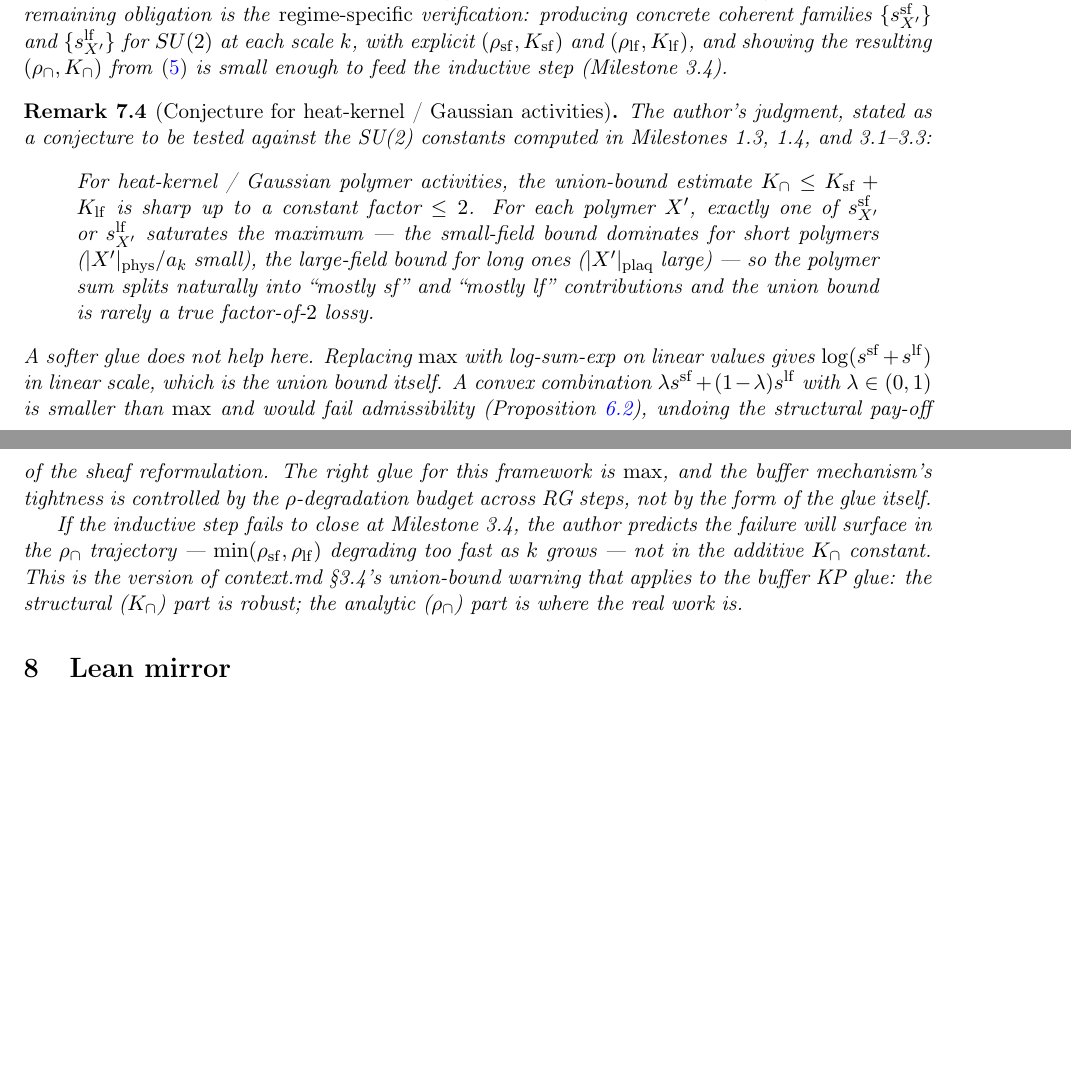
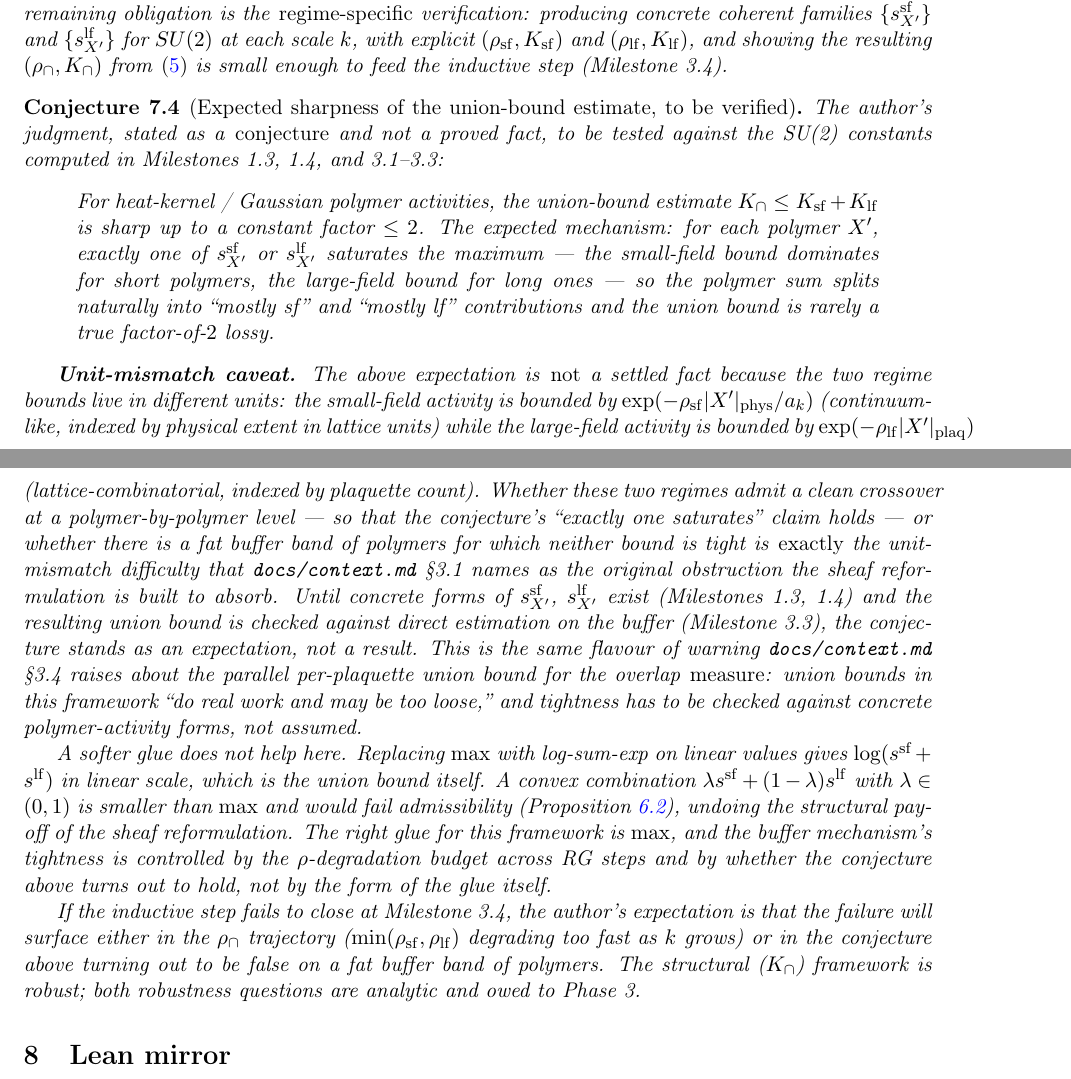
Before and after one commit to arthurpetron/ym_mass_gap_sheaf, a LaTeX paper (formal/sheaf-framework.tex): two parts of pages 7 and 8 of 8 before the commit and two parts of pages 7 and 8 of 9 after it, joined at a grey line, cut so that both start at the same text, the shorter picture padded with empty space. Compiled offline with pdfLaTeX.

Commit message:
[P2.1] Calibrate buffer-sharpness as Conjecture; add tightness obligation
The previous addendum's Remark 7.4 ("Conjecture for heat-kernel /
Gaussian activities") read too strongly as a settled fact.  Per
calibration request: the "exactly one of sf/lf saturates the max
per polymer" claim is a CONJECTURE, not a proved fact, because the
sf and lf exponents live in different units (|X'|_phys/a_k vs
|X'|_plaq) — exactly the §3.1 unit-mismatch difficulty the sheaf
reformulation is built to absorb.  Whether the regimes admit a
clean polymer-by-polymer crossover or a fat lossy buffer band can
only be settled against concrete activity forms.

Two record fixes, no code touched:

- formal/sheaf-framework.tex: new `\newtheorem{conjecture}` env;
  former Remark 7.4 retagged as Conjecture 7.4
  (conj:gaussian-sharpness, "Expected sharpness of the union-bound
  estimate, to be verified").  Added a "Unit-mismatch caveat"
  paragraph naming the different units explicitly, citing
  context.md §3.1 (the original obstruction) and §3.4 (the parallel
  union-bound looseness warning).  Verification owed by 1.4 / 3.3.

- lean/SORRY_LEDGER.md: the existing [P2.1] entry's obligation is
  split into two parts — (a) existence of P at the conjectured
  constants (Σ-typed, the current Lean sorry); (b) TIGHTNESS of
  K_∩ ≤ K_sf + K_lf, i.e. the union bound is not lossy by a fat
  band.  Part (a) without (b) gives a true-but-potentially-useless
  buffer certificate.  (b) is a separate downstream theorem owed
  to 3.3 against concrete activity forms; the current Lean
  signature only carries (a).  Reference corrected from
  "Remark 7.5" to "Conjecture 7.4" (the aux confirms the number).

LaTeX: 9 pages (up from 8), latexmk clean.  No Lean code change;
domGlue_preserves_KP still reports `depends on axioms: [sorryAx]`.

Co-Authored-By: Claude Opus 4.7 (1M context) <noreply@anthropic.com>

```diff
--- a/formal/sheaf-framework.tex
+++ b/formal/sheaf-framework.tex
@@ -18,6 +18,7 @@
 \newtheorem{theorem}[definition]{Theorem}
 \newtheorem{lemma}[definition]{Lemma}
 \newtheorem{proposition}[definition]{Proposition}
+\newtheorem{conjecture}[definition]{Conjecture}
 \newtheorem{remark}[definition]{Remark}
 \newtheorem{example}[definition]{Example}
 
@@ -300,16 +301,19 @@ The step $\max(a, b) \le a + b$ in Case~A is the union bound, loose by at most a
 Proposition~\ref{prop:summability-preservation} is the load-bearing claim of the buffer mechanism.  Its proof above is structural and assumes only the standing setup of the framework (Definition~\ref{def:three-cover} cover structure, Definition~\ref{def:compatibility} compatibility).  The proposition is therefore stated and proved \emph{here}, at the framework level (Milestone~2.1), rather than deferred entirely to Milestone~3.3 as the previous version of this document did (see \texttt{docs/sheaf-framework.md} \S5).  Milestone~3.3's remaining obligation is the \emph{regime-specific} verification: producing concrete coherent families $\{s^{\mathrm{sf}}_{X'}\}$ and $\{s^{\mathrm{lf}}_{X'}\}$ for $SU(2)$ at each scale~$k$, with explicit $(\rho_{\mathrm{sf}}, K_{\mathrm{sf}})$ and $(\rho_{\mathrm{lf}}, K_{\mathrm{lf}})$, and showing the resulting $(\rho_{\cap}, K_{\cap})$ from~\eqref{eq:buffer-kp-constants} is small enough to feed the inductive step (Milestone~3.4).
 \end{remark}
 
-\begin{remark}[Conjecture for heat-kernel / Gaussian activities]
-\label{rem:gaussian-conjecture}
-The author's judgment, stated as a conjecture to be tested against the SU(2) constants computed in Milestones 1.3, 1.4, and 3.1--3.3:
+\begin{conjecture}[Expected sharpness of the union-bound estimate, to be verified]
+\label{conj:gaussian-sharpness}
+The author's judgment, stated as a \emph{conjecture} and not a proved fact, to be tested against the SU(2) constants computed in Milestones 1.3, 1.4, and 3.1--3.3:
 \begin{quote}
-For heat-kernel / Gaussian polymer activities, the union-bound estimate $K_{\cap} \le K_{\mathrm{sf}} + K_{\mathrm{lf}}$ is sharp up to a constant factor $\le 2$.  For each polymer $X'$, exactly one of $s^{\mathrm{sf}}_{X'}$ or $s^{\mathrm{lf}}_{X'}$ saturates the maximum --- the small-field bound dominates for short polymers ($|X'|_{\mathrm{phys}}/a_k$ small), the large-field bound for long ones ($|X'|_{\mathrm{plaq}}$ large) --- so the polymer sum splits naturally into ``mostly sf'' and ``mostly lf'' contributions and the union bound is rarely a true factor-of-$2$ lossy.
+For heat-kernel / Gaussian polymer activities, the union-bound estimate $K_{\cap} \le K_{\mathrm{sf}} + K_{\mathrm{lf}}$ is sharp up to a constant factor $\le 2$.  The expected mechanism: for each polymer $X'$, exactly one of $s^{\mathrm{sf}}_{X'}$ or $s^{\mathrm{lf}}_{X'}$ saturates the maximum --- the small-field bound dominates for short polymers, the large-field bound for long ones --- so the polymer sum splits naturally into ``mostly sf'' and ``mostly lf'' contributions and the union bound is rarely a true factor-of-$2$ lossy.
 \end{quote}
-A softer glue does not help here.  Replacing $\max$ with log-sum-exp on linear values gives $\log(s^{\mathrm{sf}} + s^{\mathrm{lf}})$ in linear scale, which is the union bound itself.  A convex combination $\lambda s^{\mathrm{sf}} + (1-\lambda) s^{\mathrm{lf}}$ with $\lambda \in (0,1)$ is smaller than $\max$ and would fail admissibility (Proposition~\ref{prop:domGlue-admissible}), undoing the structural pay-off of the sheaf reformulation.  The right glue for this framework is $\max$, and the buffer mechanism's tightness is controlled by the $\rho$-degradation budget across RG steps, not by the form of the glue itself.
 
-If the inductive step fails to close at Milestone~3.4, the author predicts the failure will surface in the $\rho_{\cap}$ trajectory --- $\min(\rho_{\mathrm{sf}}, \rho_{\mathrm{lf}})$ degrading too fast as $k$ grows --- not in the additive $K_{\cap}$ constant.  This is the version of context.md \S3.4's union-bound warning that applies to the buffer KP glue: the structural ($K_{\cap}$) part is robust; the analytic ($\rho_{\cap}$) part is where the real work is.
-\end{remark}
+\textbf{Unit-mismatch caveat.}  The above expectation is \emph{not} a settled fact because the two regime bounds live in different units: the small-field activity is bounded by $\exp(-\rho_{\mathrm{sf}} |X'|_{\mathrm{phys}}/a_k)$ (continuum-like, indexed by physical extent in lattice units) while the large-field activity is bounded by $\exp(-\rho_{\mathrm{lf}} |X'|_{\mathrm{plaq}})$ (lattice-combinatorial, indexed by plaquette count).  Whether these two regimes admit a clean crossover at a polymer-by-polymer level --- so that the conjecture's ``exactly one saturates'' claim holds --- or whether there is a fat buffer band of polymers for which neither bound is tight is \emph{exactly} the unit-mismatch difficulty that \texttt{docs/context.md} \S3.1 names as the original obstruction the sheaf reformulation is built to absorb.  Until concrete forms of $s^{\mathrm{sf}}_{X'}$, $s^{\mathrm{lf}}_{X'}$ exist (Milestones 1.3, 1.4) and the resulting union bound is checked against direct estimation on the buffer (Milestone 3.3), the conjecture stands as an expectation, not a result.  This is the same flavour of warning \texttt{docs/context.md} \S3.4 raises about the parallel per-plaquette union bound for the overlap \emph{measure}: union bounds in this framework ``do real work and may be too loose,'' and tightness has to be checked against concrete polymer-activity forms, not assumed.
+
+A softer glue does not help here.  Replacing $\max$ with log-sum-exp on linear values gives $\log(s^{\mathrm{sf}} + s^{\mathrm{lf}})$ in linear scale, which is the union bound itself.  A convex combination $\lambda s^{\mathrm{sf}} + (1-\lambda) s^{\mathrm{lf}}$ with $\lambda \in (0,1)$ is smaller than $\max$ and would fail admissibility (Proposition~\ref{prop:domGlue-admissible}), undoing the structural pay-off of the sheaf reformulation.  The right glue for this framework is $\max$, and the buffer mechanism's tightness is controlled by the $\rho$-degradation budget across RG steps and by whether the conjecture above turns out to hold, not by the form of the glue itself.
+
+If the inductive step fails to close at Milestone~3.4, the author's expectation is that the failure will surface either in the $\rho_{\cap}$ trajectory ($\min(\rho_{\mathrm{sf}}, \rho_{\mathrm{lf}})$ degrading too fast as $k$ grows) or in the conjecture above turning out to be false on a fat buffer band of polymers.  The structural ($K_{\cap}$) framework is robust; both robustness questions are analytic and owed to Phase~3.
+\end{conjecture}
 
 \section{Lean mirror}
 \label{sec:lean}
```
Also changed, not shown: lean/SORRY_LEDGER.md (+12 -6 lines).
